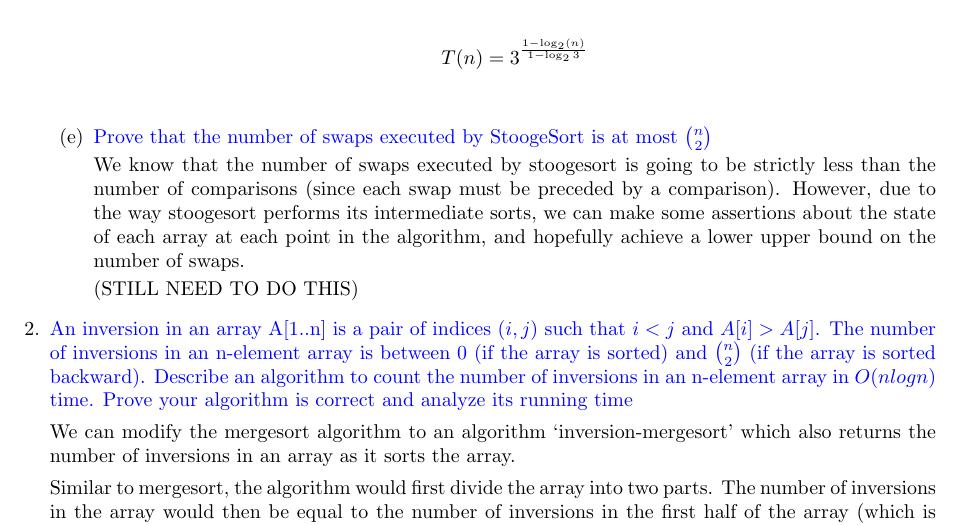
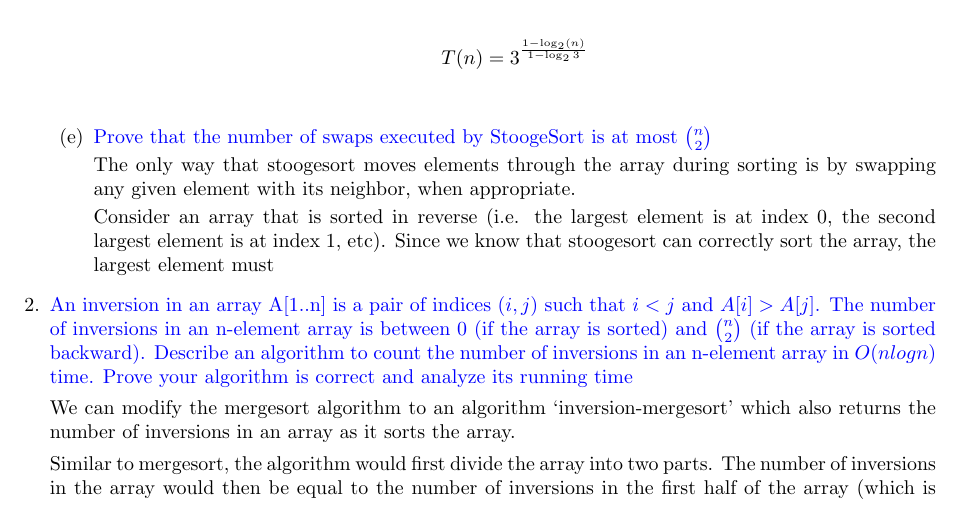
Before and after one commit to hillst/CS515HW1, a LaTeX problem sheet (HW1.tex): part of page 3 of 5, cut so that both start at the same text. Compiled offline with pdfLaTeX.

Commit message:
added 1e

```diff
--- a/HW1.tex
+++ b/HW1.tex
@@ -129,9 +129,10 @@ T(n) &= 3T(\ceil{\frac{2n}{3}})
     \item
       \question{Prove that the number of swaps executed by StoogeSort is at most $n \choose 2$}
 
-We know that the number of swaps executed by stoogesort is going to be strictly less than the number of comparisons (since each swap must be preceded by a comparison). However, due to the way stoogesort performs its intermediate sorts, we can make some assertions about the state of each array at each point in the algorithm, and hopefully achieve a lower upper bound on the number of swaps.
+      The only way that stoogesort moves elements through the array during sorting is by swapping any given element with its neighbor, when appropriate.
 
-(STILL NEED TO DO THIS)
+      Consider an array that is sorted in reverse (i.e. the largest element is at index 0, the second largest element is at index 1, etc). Since we know that stoogesort can correctly sort the array, the largest element must
+
 
     \end{enumerate}
 
```
